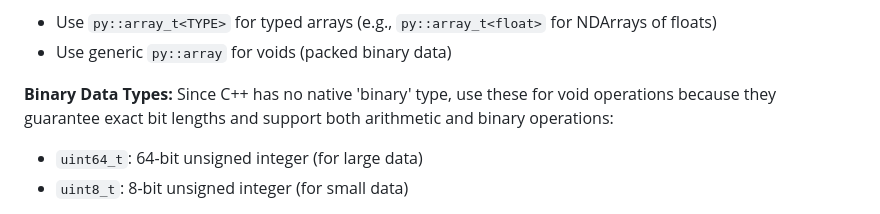
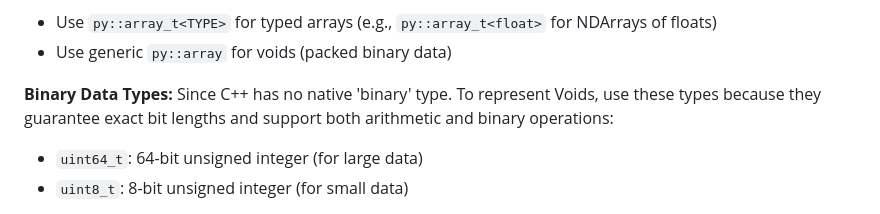
Before and after one commit to algolab-quantique/Stage-A25-Zakary, a Markdown page: MAINTAINERS.md, the part around the change. Rendered like a GitHub page.

Commit message:
Update MAINTAINERS.md
Clarify binary data types usage in C++ for void operations.

```diff
--- a/MAINTAINERS.md
+++ b/MAINTAINERS.md
@@ -109,7 +109,7 @@ This packed representation significantly reduces memory usage and enables effici
 - Use `py::array_t<TYPE>` for typed arrays (e.g., `py::array_t<float>` for NDArrays of floats)
 - Use generic `py::array` for voids (packed binary data)
 
-**Binary Data Types:** Since C++ has no native 'binary' type, use these for void operations because they guarantee exact bit lengths and support both arithmetic and binary operations:
+**Binary Data Types:** Since C++ has no native 'binary' type. To represent Voids, use these types because they guarantee exact bit lengths and support both arithmetic and binary operations:
 - `uint64_t`: 64-bit unsigned integer (for large data)
 - `uint8_t`: 8-bit unsigned integer (for small data)
 
```
